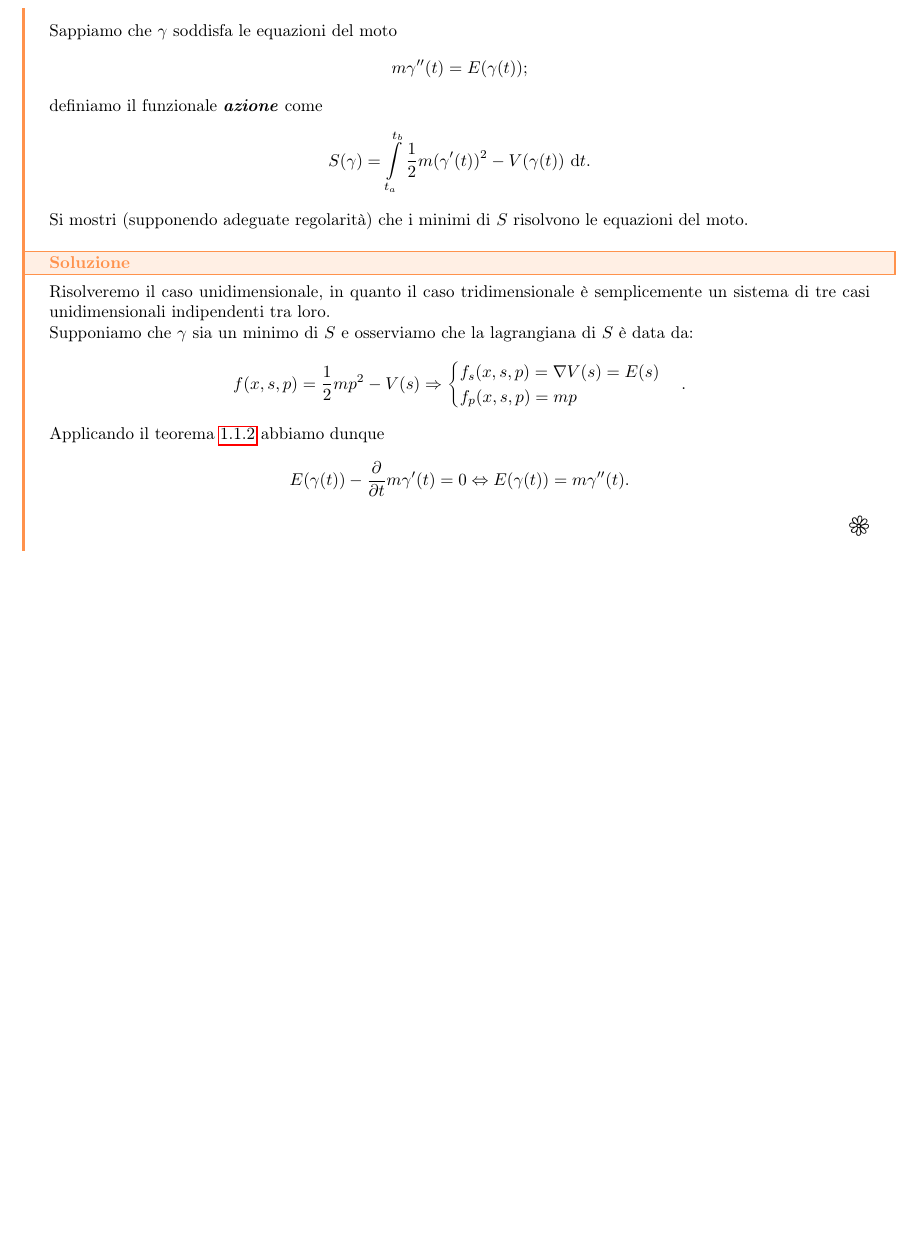
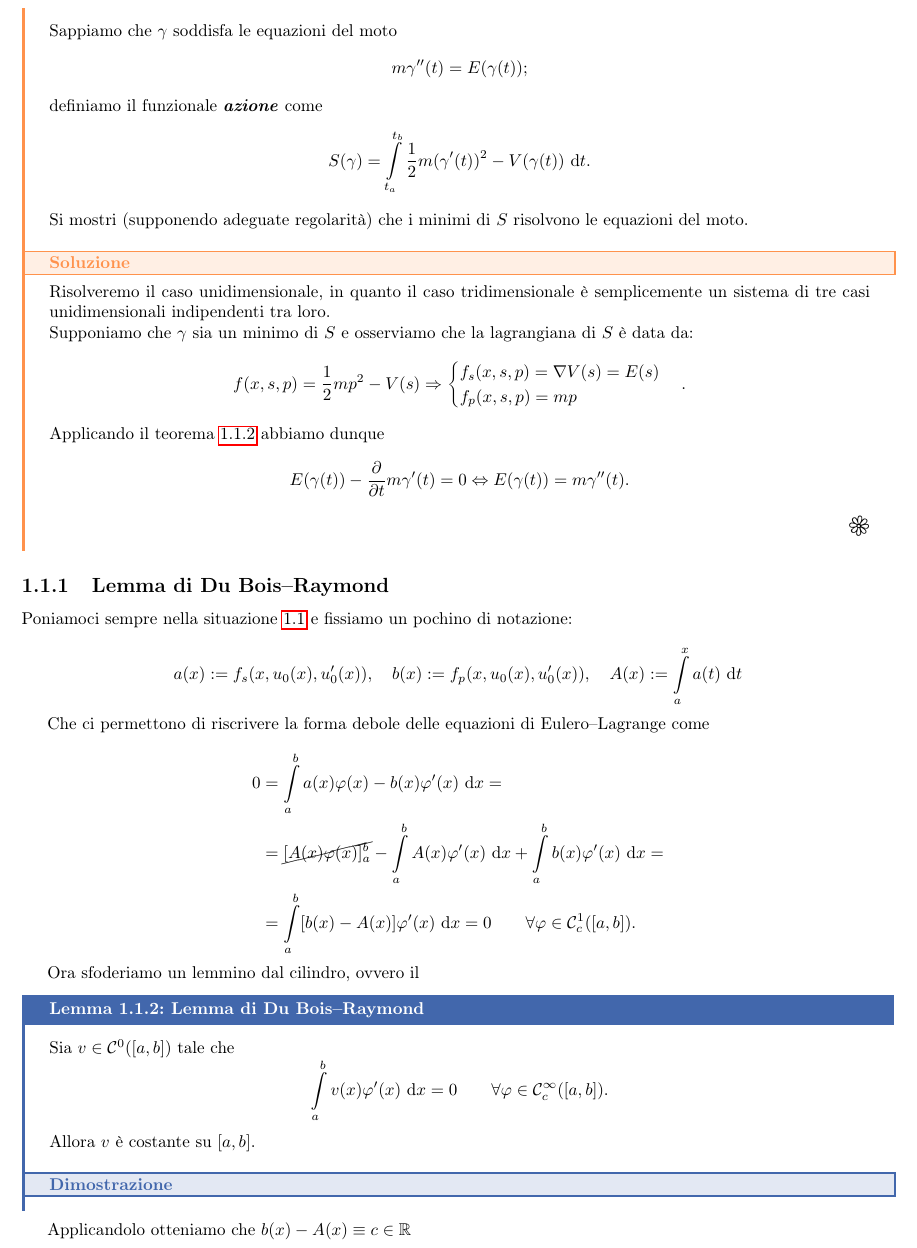
Before and after one commit to Fil-Cyan-Tron/cianatex, a LaTeX book (variazioni.tex): part of page 7 of 9, cut so that both start at the same text, the shorter picture padded with empty space. Compiled offline with pdfLaTeX.

Commit message:
Add lemma di Du Bois--Raymond to variazioni.tex

```diff
--- a/variazioni.tex
+++ b/variazioni.tex
@@ -167,6 +167,32 @@ Allora possiamo applicare questo lemma alla relazione di prima per ottenere
     \solved
 \end{exercise}
 
+%Lezione 04/03/25
+
+\subsection{Lemma di Du Bois--Raymond}
+
+Poniamoci sempre nella situazione \ref{situazione E-L} e fissiamo un pochino di notazione:
+
+\[a(x) := f_s(x, u_0(x), u_0'(x)), \quad b(x) := f_p(x, u_0(x), u_0'(x)), \quad A(x) := \intop_a^x a(t)\de t \]
+
+Che ci permettono di riscrivere la forma debole delle equazioni di Eulero--Lagrange come
+
+\[\begin{aligned}
+    0 & = \intop_a^b a(x)\varphi(x) - b(x)\varphi'(x)\de x = \\ & = \cancel{[A(x)\varphi(x)]_a^b} - \intop_a^b A(x)\varphi'(x) \de x + \intop_a^b b(x)\varphi'(x) \de x = \\ & = \intop_a^b [b(x)-A(x)]\varphi'(x) \de x = 0 \qquad \forall \varphi \in \mc{C}_c^1([a,b]).
+\end{aligned}\]
+
+Ora sfoderiamo un lemmino dal cilindro, ovvero il
+
+\begin{lemma}{Lemma di Du Bois--Raymond}{DB-R}
+    Sia $v \in \mc{C}^0([a,b])$ tale che
+    \[ \intop_a^b v(x) \varphi'(x) \de x = 0 \qquad \forall \varphi \in \mc{C}_c^\infty([a,b]).\]
+    Allora $v$ è costante su $[a,b]$.
+    \proof
+
+\end{lemma}
+
+Applicandolo otteniamo che $b(x)-A(x) \equiv c \in \R$
+
 \chapter{Metodi diretti}
 
 \printbibliography[heading=bibintoc]
```
Also changed, not shown: variazioni.pdf.
